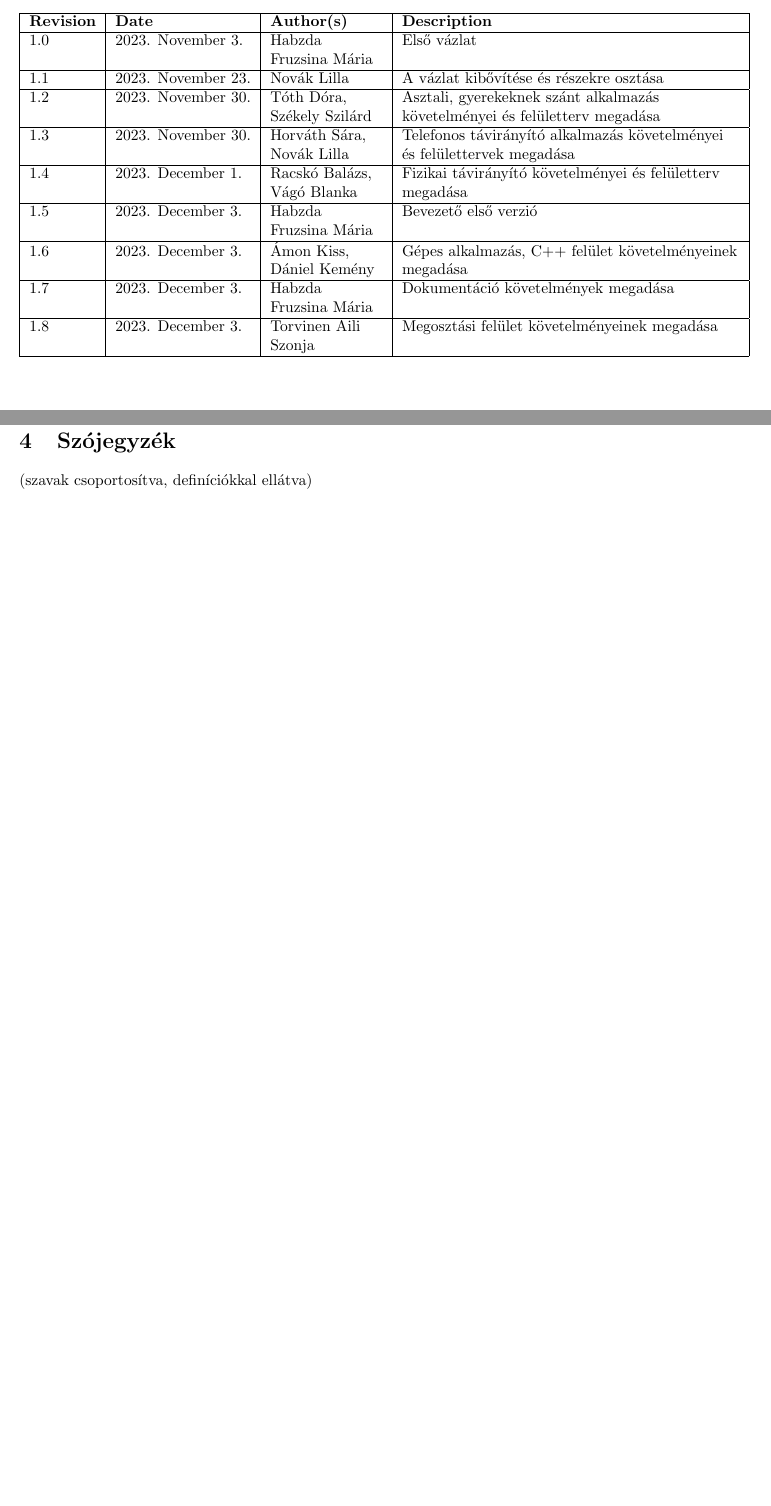
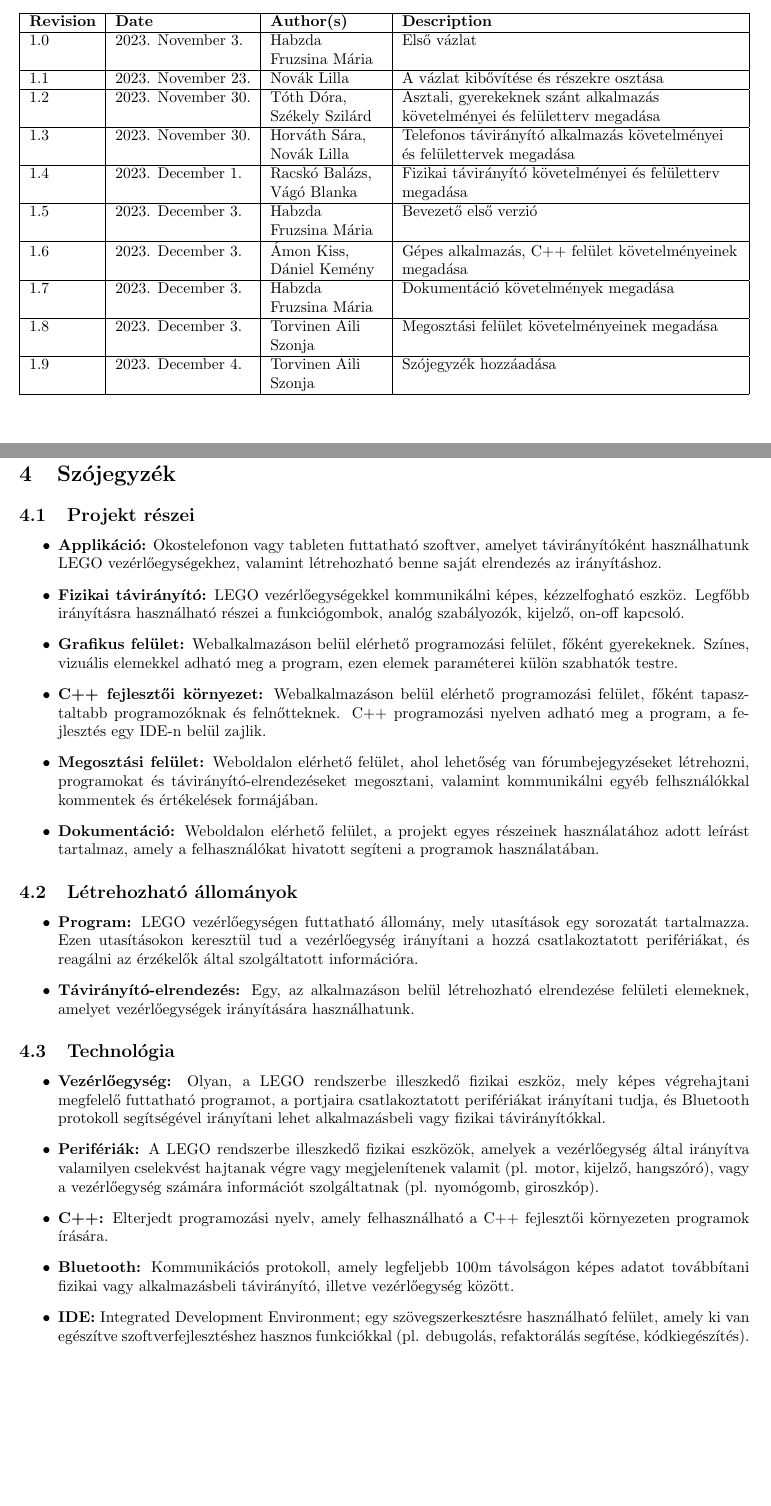
Before and after one commit to habzdafruzsina/requirements-analysis, a LaTeX document (sablon.tex): two parts of pages 3 and 20 of 20, joined at a grey line, cut so that both start at the same text, the shorter picture padded with empty space. Compiled offline with pdfLaTeX.

Commit message:
Szójegyzék hozzáadása

```diff
--- a/sablon.tex
+++ b/sablon.tex
@@ -58,6 +58,7 @@
     \vhEntry{1.6}{2023. December  3.}{Ámon Kiss, Dániel Kemény}{Gépes alkalmazás, C++ felület követelményeinek megadása}
     \vhEntry{1.7}{2023. December  3.}{Habzda Fruzsina Mária}{Dokumentáció követelmények megadása}
     \vhEntry{1.8}{2023. December  3.}{Torvinen Aili Szonja}{Megosztási felület követelményeinek megadása}
+    \vhEntry{1.9}{2023. December  4.}{Torvinen Aili Szonja}{Szójegyzék hozzáadása}
 \end{versionhistory}
 
 
@@ -477,6 +478,42 @@ Felhasználói dokumentáció megírása kötelező, míg más dokumentációk m
 \pagebreak
 \section{Szójegyzék}
 
-(szavak csoportosítva, definíciókkal ellátva)
+\subsection{Projekt részei}
+\begin{itemize}
+    \item \textbf{Applikáció:}
+        Okostelefonon vagy tableten futtatható szoftver, amelyet távirányítóként használhatunk LEGO vezérlőegységekhez, valamint létrehozható benne saját elrendezés az irányításhoz.
+    \item \textbf{Fizikai távirányító:}
+        LEGO vezérlőegységekkel kommunikálni képes, kézzelfogható eszköz. Legfőbb irányításra használható részei a funkciógombok, analóg szabályozók, kijelző, on-off kapcsoló.
+    \item \textbf{Grafikus felület:}
+        Webalkalmazáson belül elérhető programozási felület, főként gyerekeknek. Színes, vizuális elemekkel adható meg a program, ezen elemek paraméterei külön szabhatók testre.
+    \item \textbf{C++ fejlesztői környezet:}
+        Webalkalmazáson belül elérhető programozási felület, főként tapasztaltabb programozóknak és felnőtteknek. C++ programozási nyelven adható meg a program, a fejlesztés egy IDE-n belül zajlik.
+    \item \textbf{Megosztási felület:}
+        Weboldalon elérhető felület, ahol lehetőség van fórumbejegyzéseket létrehozni, programokat és távirányító-elrendezéseket megosztani, valamint kommunikálni egyéb felhsználókkal kommentek és értékelések formájában.
+    \item \textbf{Dokumentáció:}
+        Weboldalon elérhető felület, a projekt egyes részeinek használatához adott leírást tartalmaz, amely a felhasználókat hivatott segíteni a programok használatában.
+\end{itemize}
+
+\subsection{Létrehozható állományok}
+\begin{itemize}
+    \item \textbf{Program:}
+        LEGO vezérlőegységen futtatható állomány, mely utasítások egy sorozatát tartalmazza. Ezen utasításokon keresztül tud a vezérlőegység irányítani a hozzá csatlakoztatott perifériákat, és reagálni az érzékelők által szolgáltatott információra.
+    \item \textbf{Távirányító-elrendezés:}
+        Egy, az alkalmazáson belül létrehozható elrendezése felületi elemeknek, amelyet vezérlőegységek irányítására használhatunk.
+\end{itemize}
+
+\subsection{Technológia}
+\begin{itemize}
+    \item \textbf{Vezérlőegység:}
+        Olyan, a LEGO rendszerbe illeszkedő fizikai eszköz, mely képes végrehajtani megfelelő futtatható programot, a portjaira csatlakoztatott perifériákat irányítani tudja, és Bluetooth protokoll segítségével irányítani lehet alkalmazásbeli vagy fizikai távirányítókkal.
+    \item \textbf{Perifériák:}
+        A LEGO rendszerbe illeszkedő fizikai eszközök, amelyek a vezérlőegység által irányítva valamilyen cselekvést hajtanak végre vagy megjelenítenek valamit (pl. motor, kijelző, hangszóró), vagy a vezérlőegység számára információt szolgáltatnak (pl. nyomógomb, giroszkóp).
+    \item \textbf{C++:}
+        Elterjedt programozási nyelv, amely felhasználható a C++ fejlesztői környezeten programok írására.
+    \item \textbf{Bluetooth:}
+        Kommunikációs protokoll, amely legfeljebb 100m távolságon képes adatot továbbítani fizikai vagy alkalmazásbeli távirányító, illetve vezérlőegység között.
+    \item \textbf{IDE:}
+        Integrated Development Environment; egy szövegszerkesztésre használható felület, amely ki van egészítve szoftverfejlesztéshez hasznos funkciókkal (pl. debugolás, refaktorálás segítése, kódkiegészítés).
+\end{itemize}
 
 \end{document}
```
